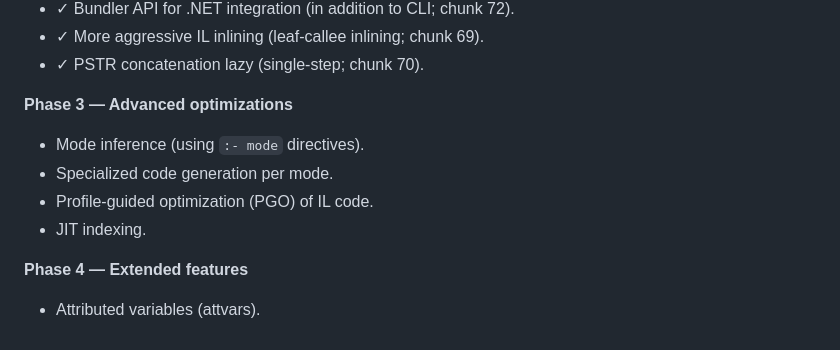
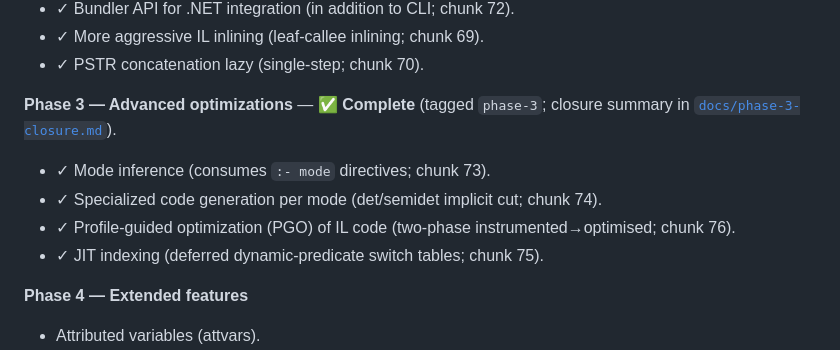
Before and after one commit to gusbro/Shumway, a Markdown page: CLAUDE.md, the part around the change. GitHub-like rendering.

```diff
--- a/CLAUDE.md
+++ b/CLAUDE.md
@@ -204,11 +204,11 @@ Shumway is designed in phases. Be explicit about what phase a change targets.
 - ✓ More aggressive IL inlining (leaf-callee inlining; chunk 69).
 - ✓ PSTR concatenation lazy (single-step; chunk 70).
 
-**Phase 3 — Advanced optimizations**
-- Mode inference (using `:- mode` directives).
-- Specialized code generation per mode.
-- Profile-guided optimization (PGO) of IL code.
-- JIT indexing.
+**Phase 3 — Advanced optimizations** — ✅ **Complete** (tagged `phase-3`; closure summary in [`docs/phase-3-closure.md`](docs/phase-3-closure.md)).
+- ✓ Mode inference (consumes `:- mode` directives; chunk 73).
+- ✓ Specialized code generation per mode (det/semidet implicit cut; chunk 74).
+- ✓ Profile-guided optimization (PGO) of IL code (two-phase instrumented→optimised; chunk 76).
+- ✓ JIT indexing (deferred dynamic-predicate switch tables; chunk 75).
 
 **Phase 4 — Extended features**
 - Attributed variables (attvars).
```
Also changed, not shown: docs/phase-3-closure.md (added, +163 -0 lines).
